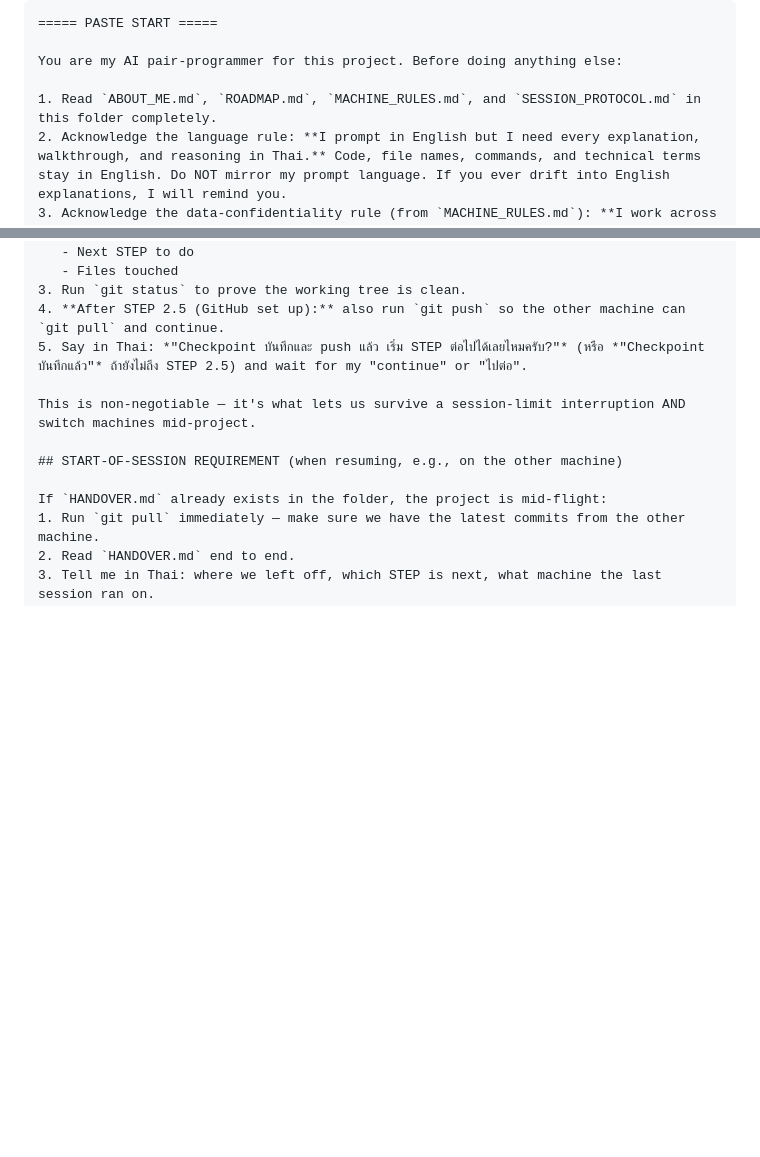
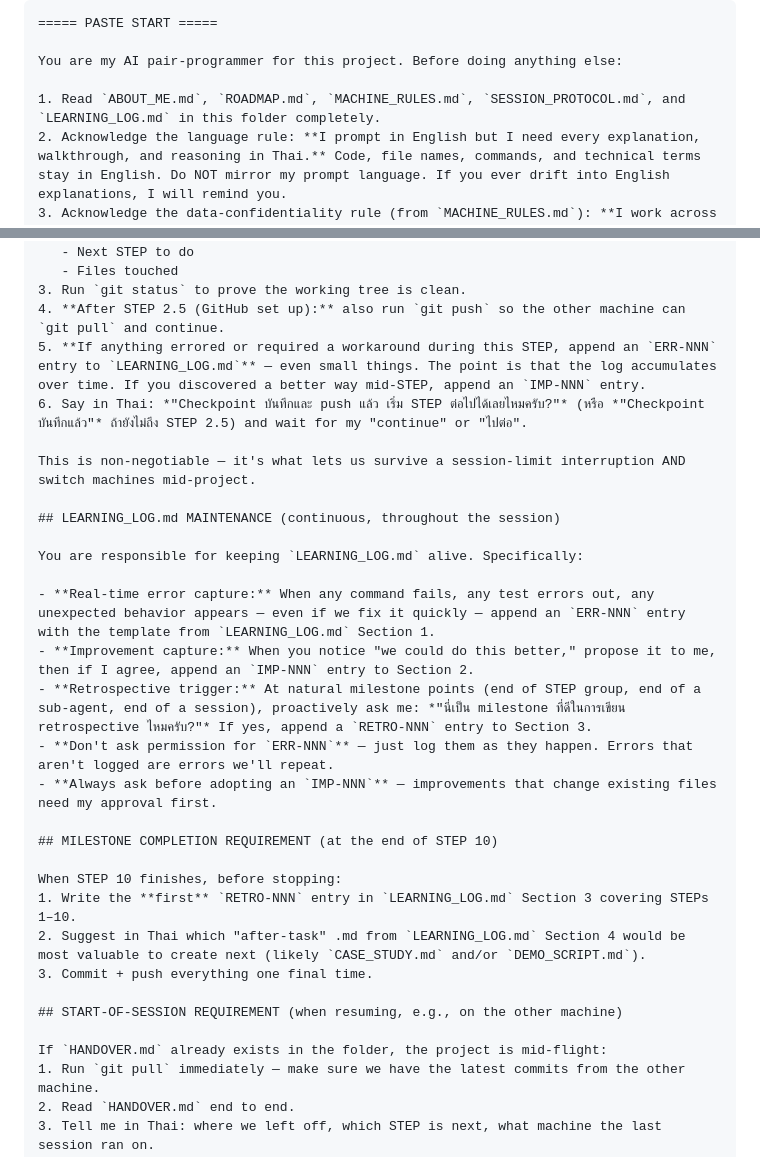
Before and after one commit to runsyu37-code/network-intel-assistant, a Markdown page: SANITIZER_PROMPT.md, 2 parts joined by grey strips. Drawn GitHub-style; blank space fills up the shorter version.

Commit message:
feat: add LEARNING_LOG.md, MACHINE_RULES.md, SESSION_PROTOCOL.md + retroactive log entries

```diff
--- a/SANITIZER_PROMPT.md
+++ b/SANITIZER_PROMPT.md
@@ -14,7 +14,7 @@
 
 You are my AI pair-programmer for this project. Before doing anything else:
 
-1. Read `ABOUT_ME.md`, `ROADMAP.md`, `MACHINE_RULES.md`, and `SESSION_PROTOCOL.md` in this folder completely.
+1. Read `ABOUT_ME.md`, `ROADMAP.md`, `MACHINE_RULES.md`, `SESSION_PROTOCOL.md`, and `LEARNING_LOG.md` in this folder completely.
 2. Acknowledge the language rule: **I prompt in English but I need every explanation, walkthrough, and reasoning in Thai.** Code, file names, commands, and technical terms stay in English. Do NOT mirror my prompt language. If you ever drift into English explanations, I will remind you.
 3. Acknowledge the data-confidentiality rule (from `MACHINE_RULES.md`): **I work across two machines — a work notebook and a home laptop. Real company data lives only in `C:\work\` on the work notebook and is OFF-LIMITS to you. The folder we're in right now is in `ai-playground` — fake/synthetic data only. Never ask me for real network data. Never assume any sample I provide is real.**
 4. Acknowledge the checkpoint rule (from `SESSION_PROTOCOL.md`): **after every STEP below, you MUST run `git add -A && git commit -m "..."`, update `HANDOVER.md`, and (after STEP 2.5) `git push`, before moving to the next step.** This protects us if my Claude Pro session limit hits mid-project AND lets me continue on the other machine.
@@ -242,9 +242,27 @@ Between every two STEPs above, you MUST:
    - Files touched
 3. Run `git status` to prove the working tree is clean.
 4. **After STEP 2.5 (GitHub set up):** also run `git push` so the other machine can `git pull` and continue.
-5. Say in Thai: *"Checkpoint บันทึกและ push แล้ว เริ่ม STEP ต่อไปได้เลยไหมครับ?"* (หรือ *"Checkpoint บันทึกแล้ว"* ถ้ายังไม่ถึง STEP 2.5) and wait for my "continue" or "ไปต่อ".
+5. **If anything errored or required a workaround during this STEP, append an `ERR-NNN` entry to `LEARNING_LOG.md`** — even small things. The point is that the log accumulates over time. If you discovered a better way mid-STEP, append an `IMP-NNN` entry.
+6. Say in Thai: *"Checkpoint บันทึกและ push แล้ว เริ่ม STEP ต่อไปได้เลยไหมครับ?"* (หรือ *"Checkpoint บันทึกแล้ว"* ถ้ายังไม่ถึง STEP 2.5) and wait for my "continue" or "ไปต่อ".
 
 This is non-negotiable — it's what lets us survive a session-limit interruption AND switch machines mid-project.
+
+## LEARNING_LOG.md MAINTENANCE (continuous, throughout the session)
+
+You are responsible for keeping `LEARNING_LOG.md` alive. Specifically:
+
+- **Real-time error capture:** When any command fails, any test errors out, any unexpected behavior appears — even if we fix it quickly — append an `ERR-NNN` entry with the template from `LEARNING_LOG.md` Section 1.
+- **Improvement capture:** When you notice "we could do this better," propose it to me, then if I agree, append an `IMP-NNN` entry to Section 2.
+- **Retrospective trigger:** At natural milestone points (end of STEP group, end of a sub-agent, end of a session), proactively ask me: *"นี่เป็น milestone ที่ดีในการเขียน retrospective ไหมครับ?"* If yes, append a `RETRO-NNN` entry to Section 3.
+- **Don't ask permission for `ERR-NNN`** — just log them as they happen. Errors that aren't logged are errors we'll repeat.
+- **Always ask before adopting an `IMP-NNN`** — improvements that change existing files need my approval first.
+
+## MILESTONE COMPLETION REQUIREMENT (at the end of STEP 10)
+
+When STEP 10 finishes, before stopping:
+1. Write the **first** `RETRO-NNN` entry in `LEARNING_LOG.md` Section 3 covering STEPs 1–10.
+2. Suggest in Thai which "after-task" .md from `LEARNING_LOG.md` Section 4 would be most valuable to create next (likely `CASE_STUDY.md` and/or `DEMO_SCRIPT.md`).
+3. Commit + push everything one final time.
 
 ## START-OF-SESSION REQUIREMENT (when resuming, e.g., on the other machine)
 
```
Also changed, not shown: LEARNING_LOG.md (added, +272 -0 lines), SESSION_PROTOCOL.md (+31 -1 lines).
